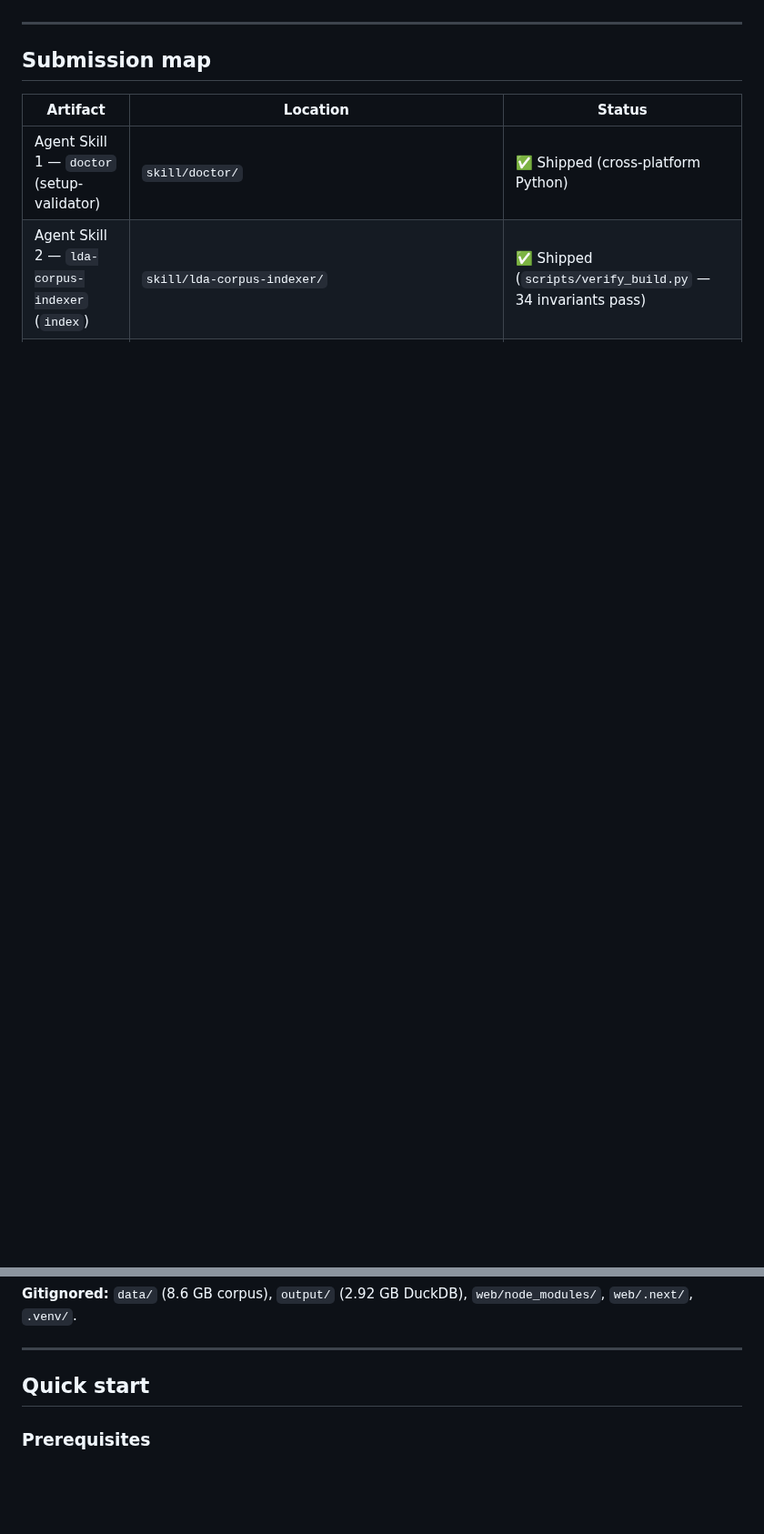
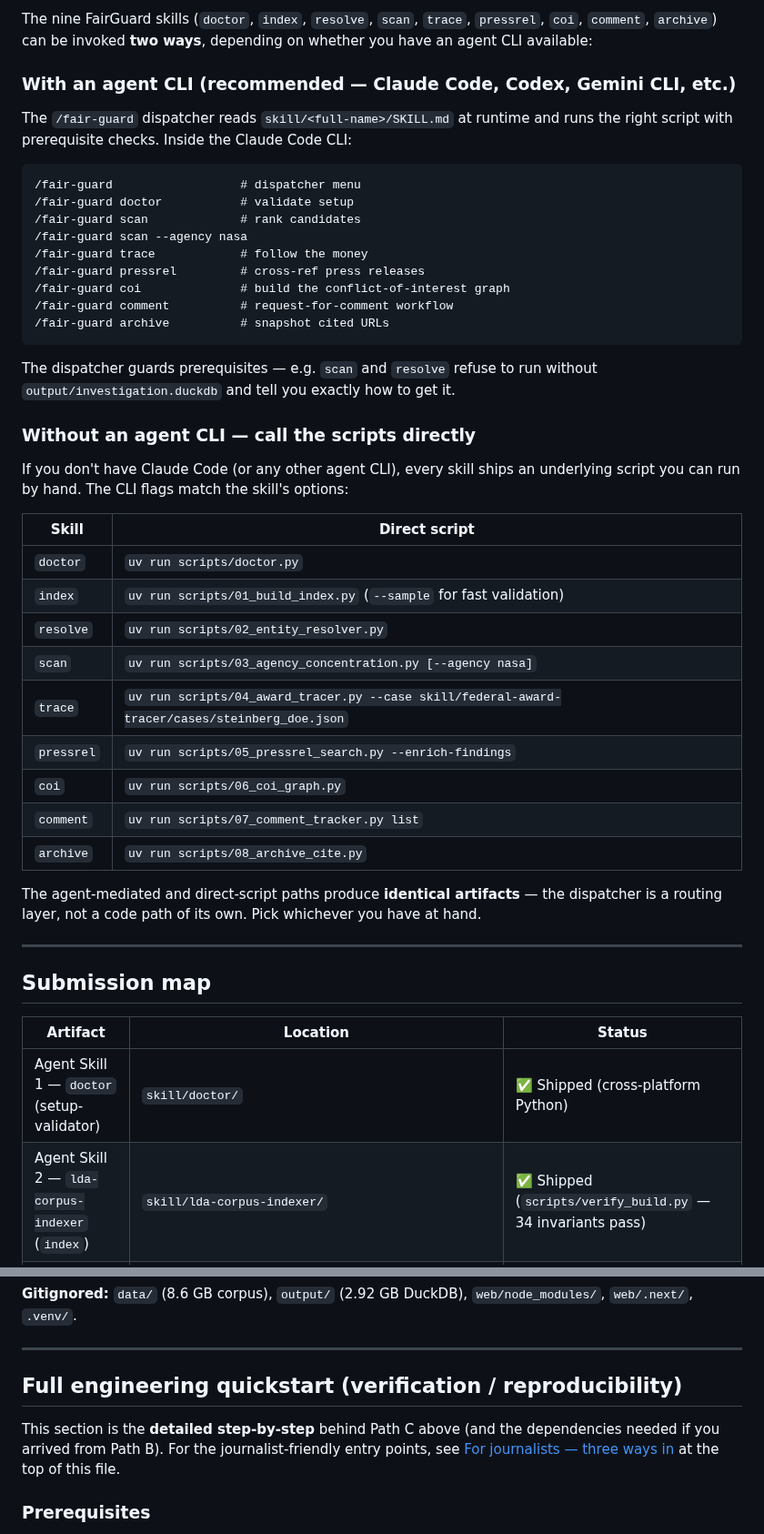
Before and after one commit to MokshitSurana/northwestern-challenge, a Markdown page: README.md, 2 parts joined by grey strips. Shown at 91% size. Rendered like a GitHub page; blank space fills up the shorter version.

````diff
--- a/README.md
+++ b/README.md
@@ -16,3 +79,40 @@ The anchor finding: **The Artemis Group** — a lobbying firm founded by former
+The nine FairGuard skills (`doctor`, `index`, `resolve`, `scan`, `trace`, `pressrel`, `coi`, `comment`, `archive`) can be invoked **two ways**, depending on whether you have an agent CLI available:
+
+### With an agent CLI (recommended — Claude Code, Codex, Gemini CLI, etc.)
+
+The `/fair-guard` dispatcher reads `skill/<full-name>/SKILL.md` at runtime and runs the right script with prerequisite checks. Inside the Claude Code CLI:
+
+```
+/fair-guard                  # dispatcher menu
+/fair-guard doctor           # validate setup
+/fair-guard scan             # rank candidates
+/fair-guard scan --agency nasa
+/fair-guard trace            # follow the money
+/fair-guard pressrel         # cross-ref press releases
+/fair-guard coi              # build the conflict-of-interest graph
+/fair-guard comment          # request-for-comment workflow
+/fair-guard archive          # snapshot cited URLs
+```
+
+The dispatcher guards prerequisites — e.g. `scan` and `resolve` refuse to run without `output/investigation.duckdb` and tell you exactly how to get it.
+
+### Without an agent CLI — call the scripts directly
+
+If you don't have Claude Code (or any other agent CLI), every skill ships an underlying script you can run by hand. The CLI flags match the skill's options:
+
+| Skill | Direct script |
+|-------|---------------|
+| `doctor` | `uv run scripts/doctor.py` |
+| `index` | `uv run scripts/01_build_index.py` (`--sample` for fast validation) |
+| `resolve` | `uv run scripts/02_entity_resolver.py` |
+| `scan` | `uv run scripts/03_agency_concentration.py [--agency nasa]` |
+| `trace` | `uv run scripts/04_award_tracer.py --case skill/federal-award-tracer/cases/steinberg_doe.json` |
+| `pressrel` | `uv run scripts/05_pressrel_search.py --enrich-findings` |
+| `coi` | `uv run scripts/06_coi_graph.py` |
+| `comment` | `uv run scripts/07_comment_tracker.py list` |
+| `archive` | `uv run scripts/08_archive_cite.py` |
+
+The agent-mediated and direct-script paths produce **identical artifacts** — the dispatcher is a routing layer, not a code path of its own. Pick whichever you have at hand.
 
 ---
 
@@ -146,7 +246,9 @@ The anchor finding: **The Artemis Group** — a lobbying firm founded by former
 
 ---
 
-## Quick start
+## Full engineering quickstart (verification / reproducibility)
+
+This section is the **detailed step-by-step** behind Path C above (and the dependencies needed if you arrived from Path B). For the journalist-friendly entry points, see [For journalists — three ways in](#for-journalists--three-ways-in) at the top of this file.
 
 ### Prerequisites
 
````
Also changed, not shown: other parts of README.md (+63 -0 lines).
